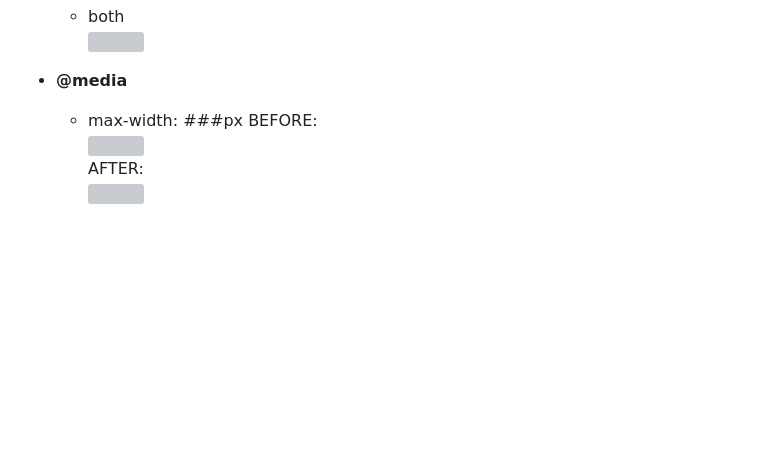
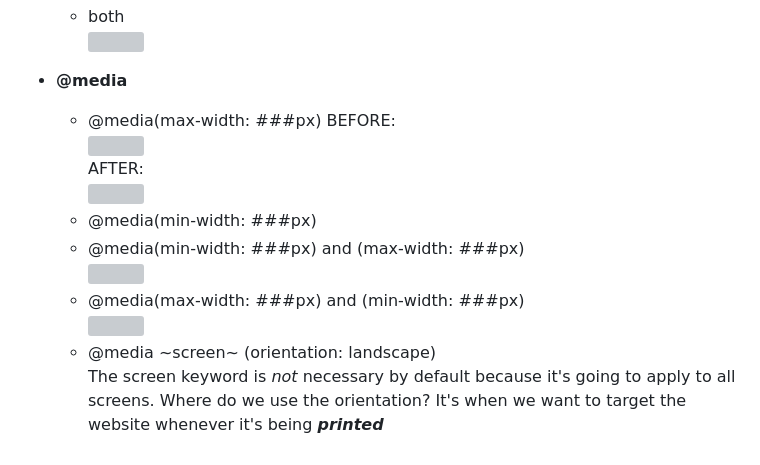
Before and after one commit to ZYMNZ/WebDev, a Markdown page: README.md, the part around the change. Rendered like a GitHub page; blank space fills up the shorter version; grey boxes are pictures that could not be loaded.

```diff
--- a/README.md
+++ b/README.md
@@ -71,8 +71,15 @@
       <img src="https://github.com/ZYMNZ/WebDev/assets/98342638/99149cfd-62ff-4441-816f-0a948acc4147" width=500> <br>
 
   - **@media**
-    - max-width: ###px
+    - @media(max-width: ###px)
      BEFORE:<br>
      <img src="https://github.com/ZYMNZ/WebDev/assets/98342638/b11c648a-3b42-406d-a405-ce705593352a" width=500px> <br>
      AFTER: <br>
      <img src="https://github.com/ZYMNZ/WebDev/assets/98342638/24fd9dbd-e4d8-4eff-baf5-70865de0713c" width=500> <br>
+     - @media(min-width: ###px)
+     - @media(min-width: ###px) and (max-width: ###px) <br>
+       <img src="https://github.com/ZYMNZ/WebDev/assets/98342638/c46c8d9d-c0d0-440e-9a92-080cc66238f5" width=500> <br>
+     - @media(max-width: ###px) and (min-width: ###px) <br>
+       <img src="https://github.com/ZYMNZ/WebDev/assets/98342638/2e4b9411-8307-4d7b-84d3-d48fb690193a" width=500> <br>
+     - @media ~screen~ (orientation: landscape) <br>
+       The screen keyword is _not_ necessary by default because it's going to apply to all screens. Where do we use the orientation? It's when we want to target the website whenever it's being ***printed***
```
